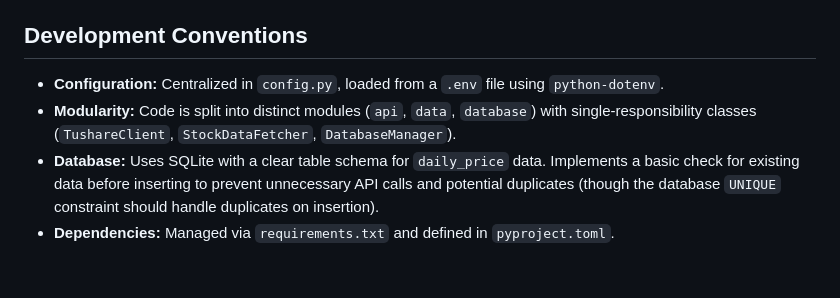
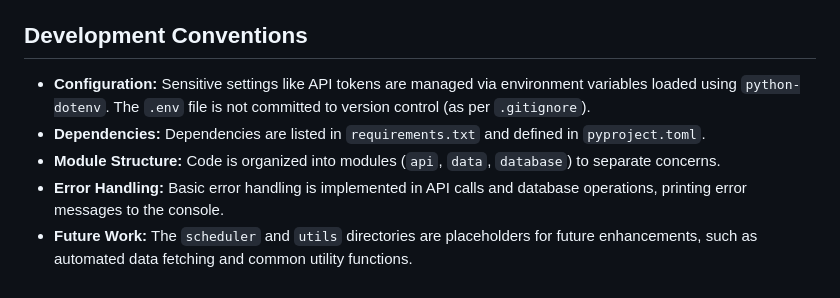
Before and after one commit to ShiroRikka/ApexSignal, a Markdown page: QWEN.md, the part around one of its changes. GitHub-like rendering.

```diff
--- a/QWEN.md
+++ b/QWEN.md
@@ -64,7 +40,8 @@ There is no explicit testing framework or test commands found in the provided fi
 
 ## Development Conventions
 
-*   **Configuration:** Centralized in `config.py`, loaded from a `.env` file using `python-dotenv`.
-*   **Modularity:** Code is split into distinct modules (`api`, `data`, `database`) with single-responsibility classes (`TushareClient`, `StockDataFetcher`, `DatabaseManager`).
-*   **Database:** Uses SQLite with a clear table schema for `daily_price` data. Implements a basic check for existing data before inserting to prevent unnecessary API calls and potential duplicates (though the database `UNIQUE` constraint should handle duplicates on insertion).
-*   **Dependencies:** Managed via `requirements.txt` and defined in `pyproject.toml`.
+*   **Configuration:** Sensitive settings like API tokens are managed via environment variables loaded using `python-dotenv`. The `.env` file is not committed to version control (as per `.gitignore`).
+*   **Dependencies:** Dependencies are listed in `requirements.txt` and defined in `pyproject.toml`.
+*   **Module Structure:** Code is organized into modules (`api`, `data`, `database`) to separate concerns.
+*   **Error Handling:** Basic error handling is implemented in API calls and database operations, printing error messages to the console.
+*   **Future Work:** The `scheduler` and `utils` directories are placeholders for future enhancements, such as automated data fetching and common utility functions.
```
Also changed, not shown: other parts of QWEN.md (+25 -49 lines).
